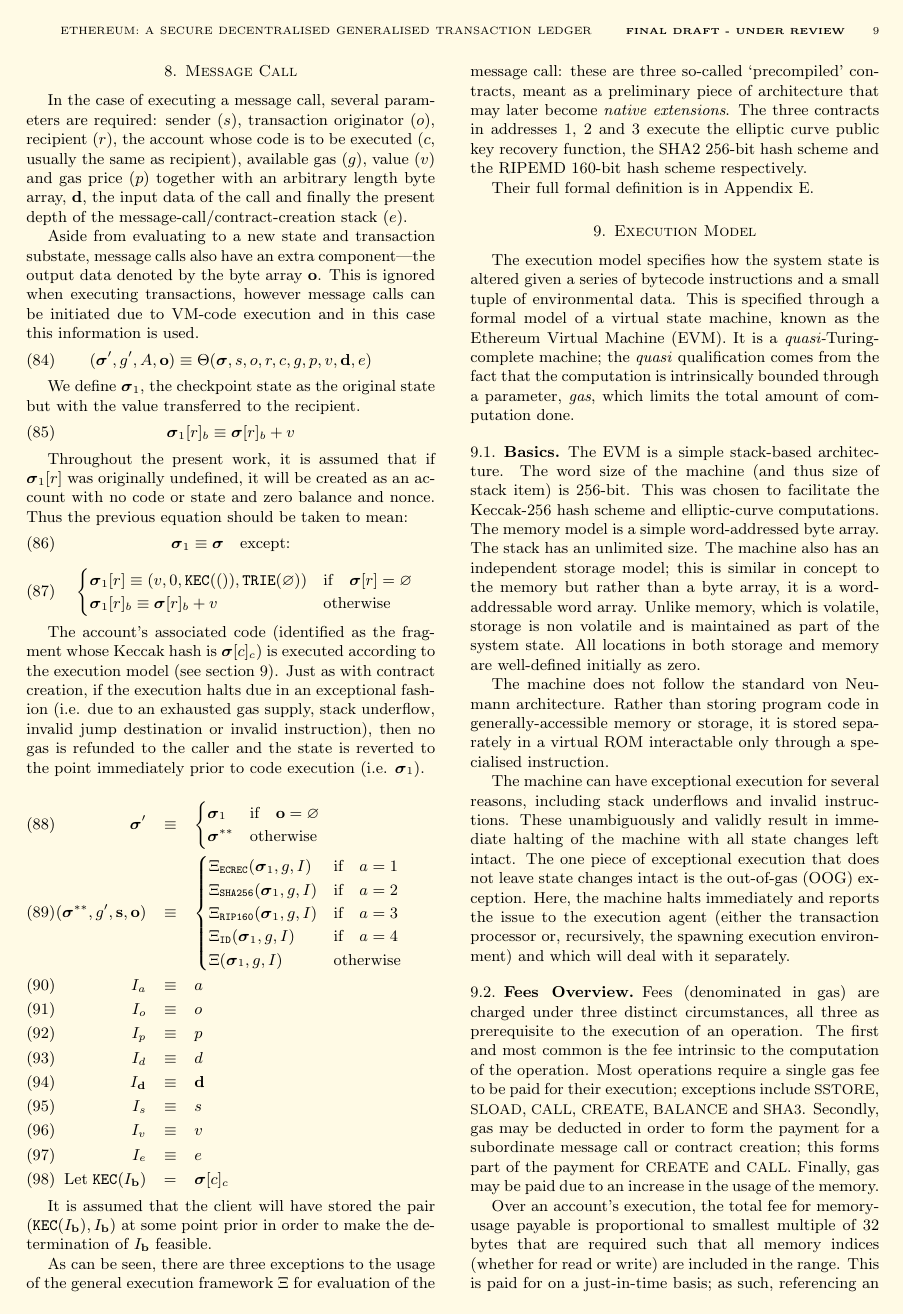
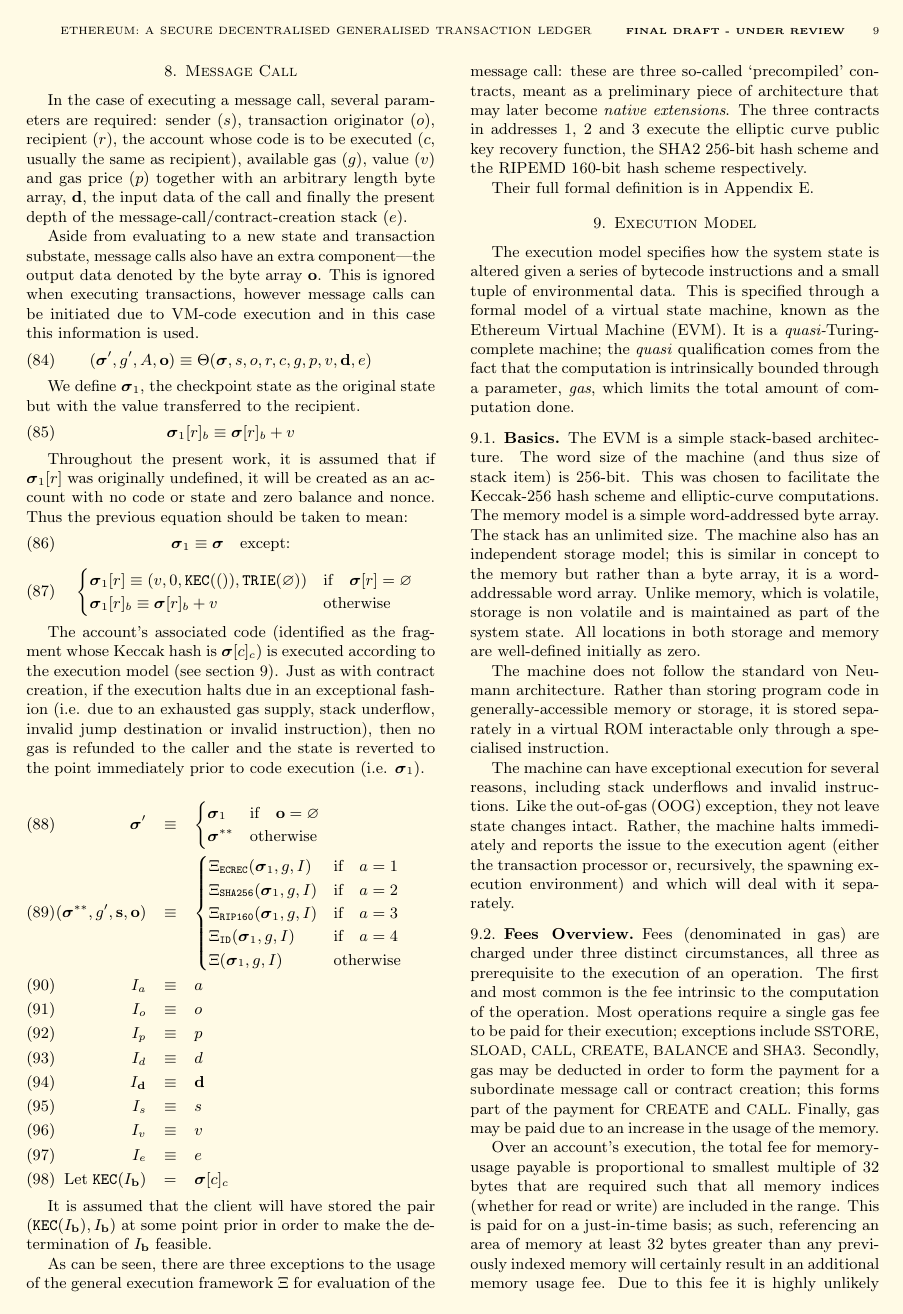
Before and after one commit to ethereum/yellowpaper, a LaTeX paper (Paper.tex): page 9 of 29. Compiled offline with pdfLaTeX.

Commit message:
Text fix.

```diff
--- a/Paper.tex
+++ b/Paper.tex
@@ -738,7 +738,7 @@ The EVM is a simple stack-based architecture. The word size of the machine (and
 
 The machine does not follow the standard von Neumann architecture. Rather than storing program code in generally-accessible memory or storage, it is stored separately in a virtual ROM interactable only through a specialised instruction.
 
-The machine can have exceptional execution for several reasons, including stack underflows and invalid instructions. These unambiguously and validly result in immediate halting of the machine with all state changes left intact. The one piece of exceptional execution that does not leave state changes intact is the out-of-gas (OOG) exception. Here, the machine halts immediately and reports the issue to the execution agent (either the transaction processor or, recursively, the spawning execution environment) and which will deal with it separately.
+The machine can have exceptional execution for several reasons, including stack underflows and invalid instructions. Like the out-of-gas (OOG) exception, they not leave state changes intact. Rather, the machine halts immediately and reports the issue to the execution agent (either the transaction processor or, recursively, the spawning execution environment) and which will deal with it separately.
 
 \subsection{Fees Overview}
 
```
